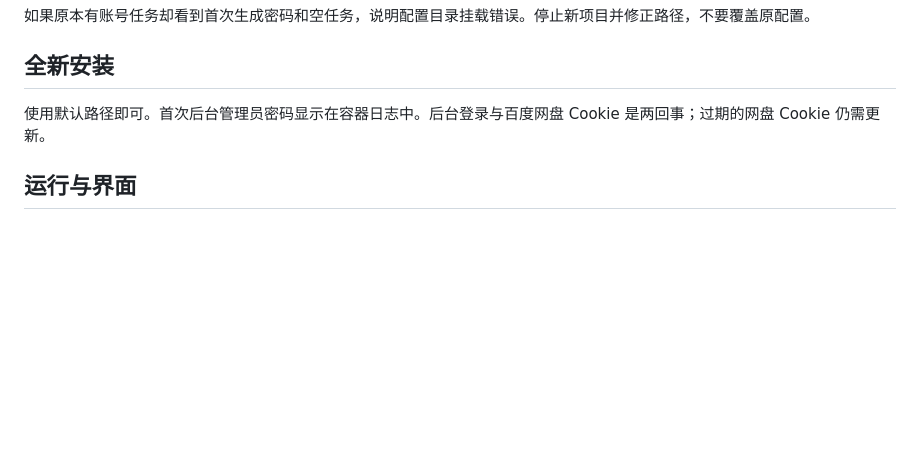
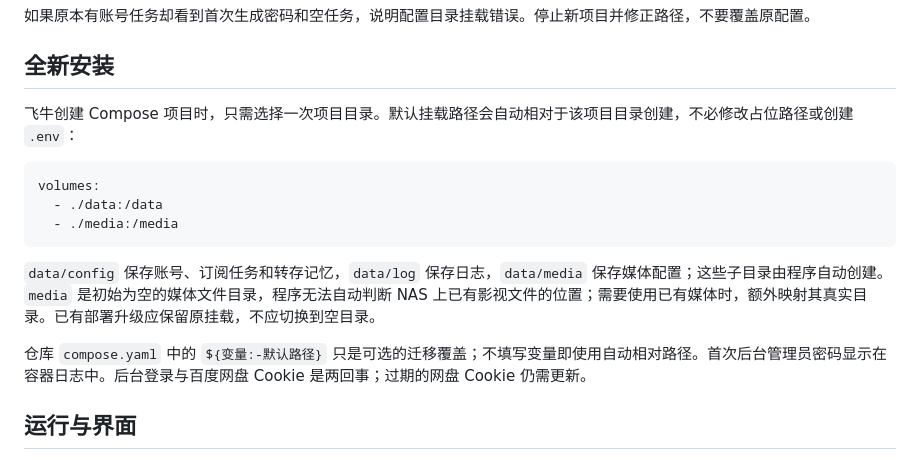
Before and after one commit to dandan658/film-index-hub, a Markdown page: README.md, the part around the change. Rendered like a GitHub page; blank space fills up the shorter version.

Commit message:
Document automatic project-relative NAS data paths [skip ci]

````diff
--- a/README.md
+++ b/README.md
@@ -24,7 +24,17 @@ docker compose up -d
 
 ## 全新安装
 
-使用默认路径即可。首次后台管理员密码显示在容器日志中。后台登录与百度网盘 Cookie 是两回事；过期的网盘 Cookie 仍需更新。
+飞牛创建 Compose 项目时，只需选择一次项目目录。默认挂载路径会自动相对于该项目目录创建，不必修改占位路径或创建 `.env`：
+
+```yaml
+volumes:
+  - ./data:/data
+  - ./media:/media
+```
+
+`data/config` 保存账号、订阅任务和转存记忆，`data/log` 保存日志，`data/media` 保存媒体配置；这些子目录由程序自动创建。`media` 是初始为空的媒体文件目录，程序无法自动判断 NAS 上已有影视文件的位置；需要使用已有媒体时，额外映射其真实目录。已有部署升级应保留原挂载，不应切换到空目录。
+
+仓库 `compose.yaml` 中的 `${变量:-默认路径}` 只是可选的迁移覆盖；不填写变量即使用自动相对路径。首次后台管理员密码显示在容器日志中。后台登录与百度网盘 Cookie 是两回事；过期的网盘 Cookie 仍需更新。
 
 ## 运行与界面
 
````
